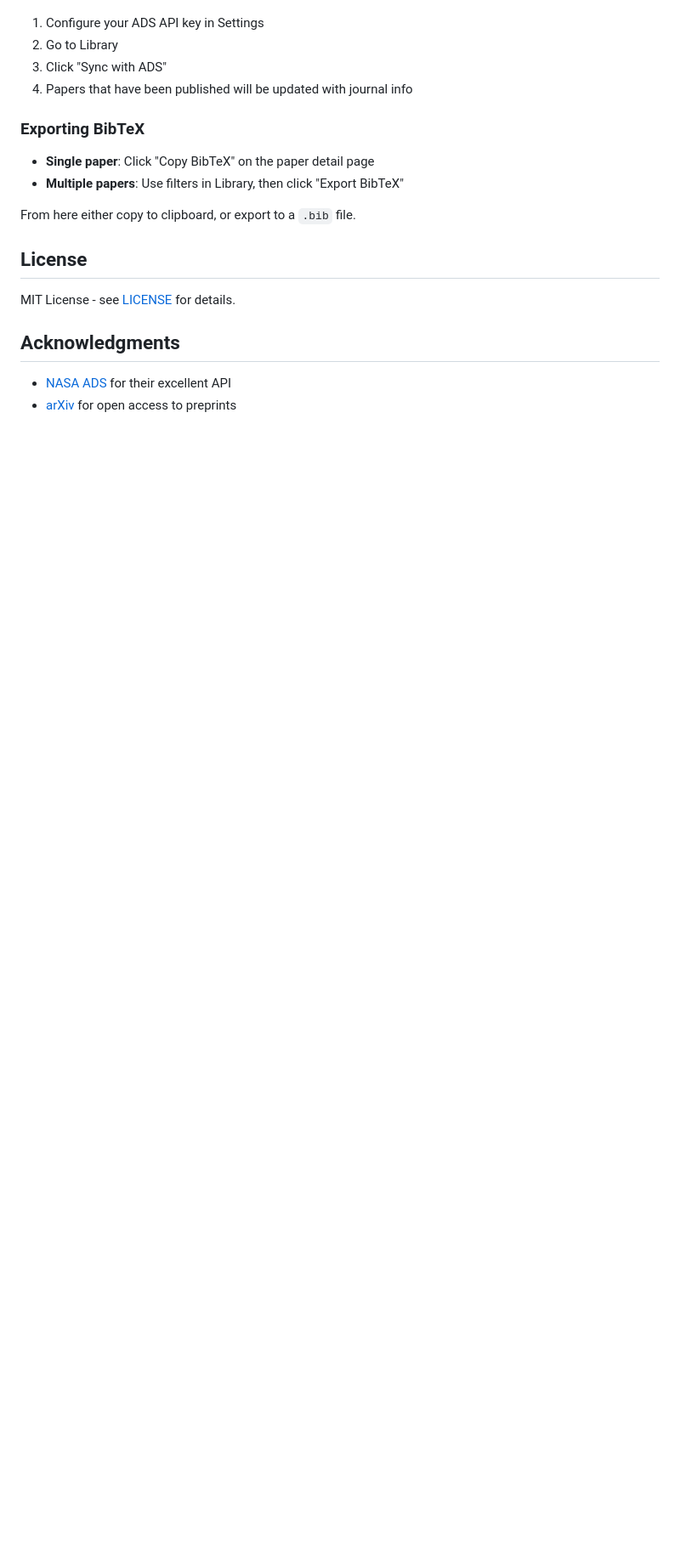
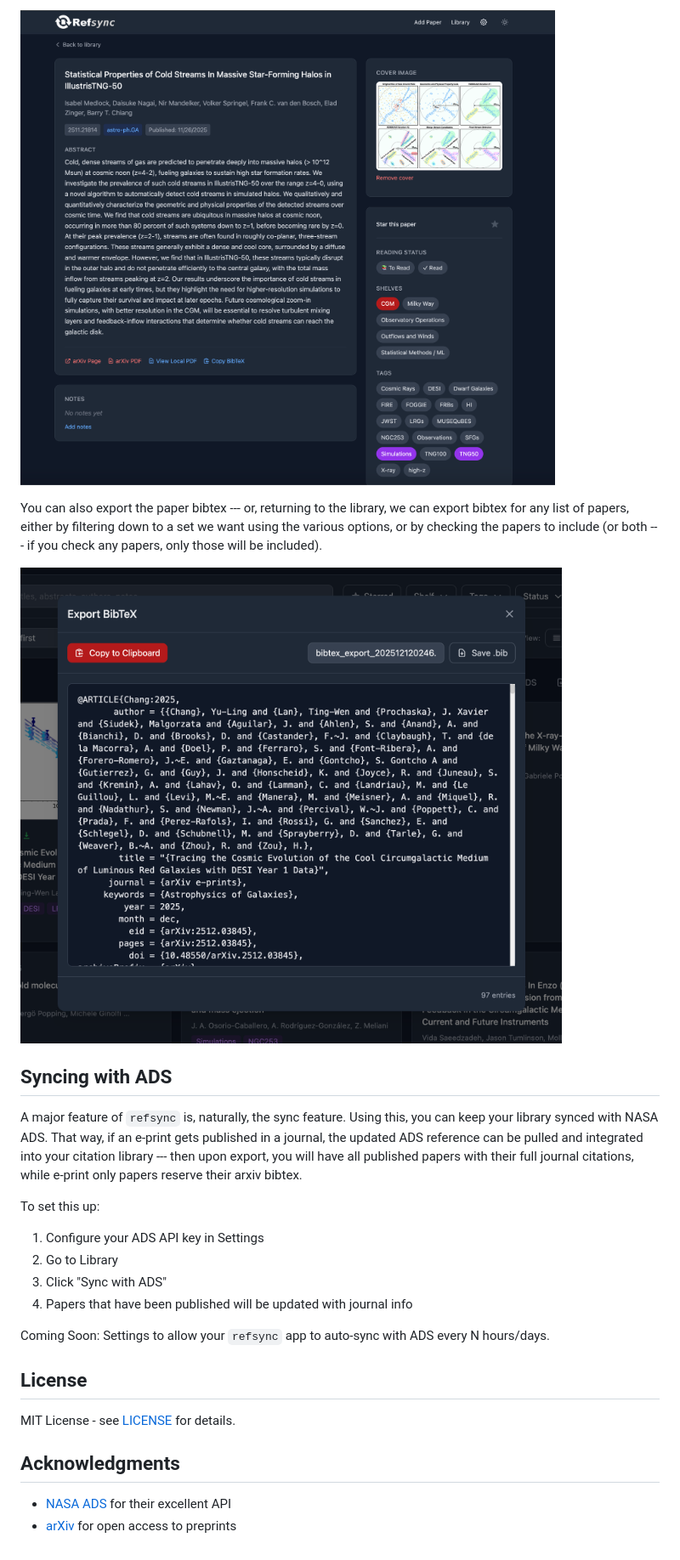
Before and after one commit to prappleizer/refsync, a Markdown page: README.md, the part around one of its changes. Shown at 85% size. Rendered like a GitHub page; pictures changed too: docs/export.png (added), docs/paper.png (added); blank space fills up the shorter version.

```diff
--- a/README.md
+++ b/README.md
@@ -78,15 +92,23 @@ To sync citations with NASA ADS:
+![paperpage](docs/paper.png)
+
+You can also export the paper bibtex --- or, returning to the library, we can export bibtex for any list of papers, either by filtering down to a set we want using the various options, or by checking the papers to include (or both --- if you check any papers, only those will be included).
+
+![export](docs/export.png)
+
+
+
+## Syncing with ADS
+
+A major feature of `refsync` is, naturally, the sync feature. Using this, you can keep your library synced with NASA ADS. That way, if an e-print gets published in a journal, the updated ADS reference can be pulled and integrated into your citation library --- then upon export, you will have all published papers with their full journal citations, while e-print only papers reserve their arxiv bibtex.
+
+To set this up:
 
 1. Configure your ADS API key in Settings
 2. Go to Library
 3. Click "Sync with ADS"
 4. Papers that have been published will be updated with journal info
 
-### Exporting BibTeX
-
-- **Single paper**: Click "Copy BibTeX" on the paper detail page
-- **Multiple papers**: Use filters in Library, then click "Export BibTeX"
-
-From here either copy to clipboard, or export to a `.bib` file.
+Coming Soon: Settings to allow your `refsync` app to auto-sync with ADS every N hours/days.
 
 ## License
 
```
Also changed, not shown: other parts of README.md (+15 -1 lines), docs/hover.png (added), docs/library.png (added), docs/list.png (added).
